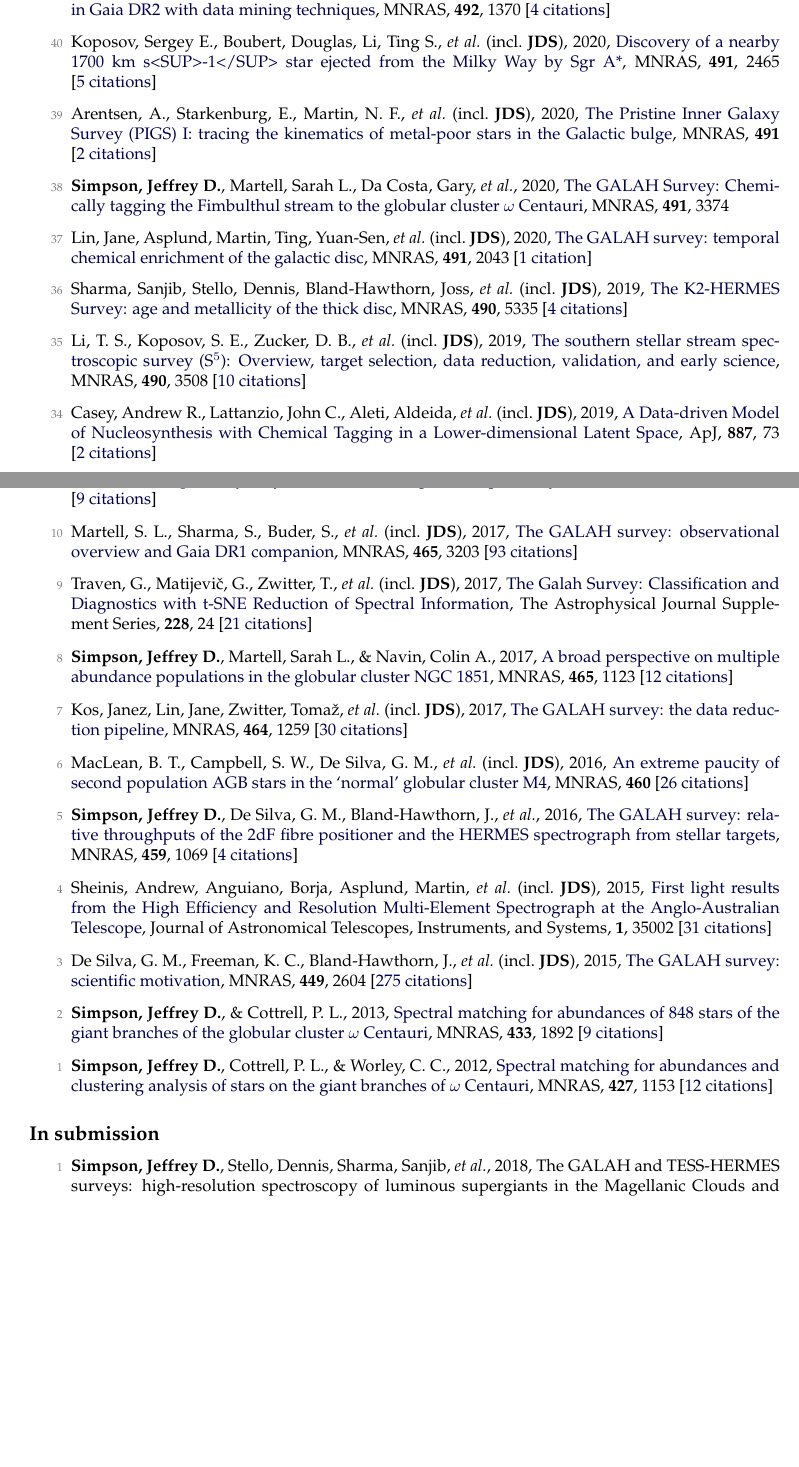
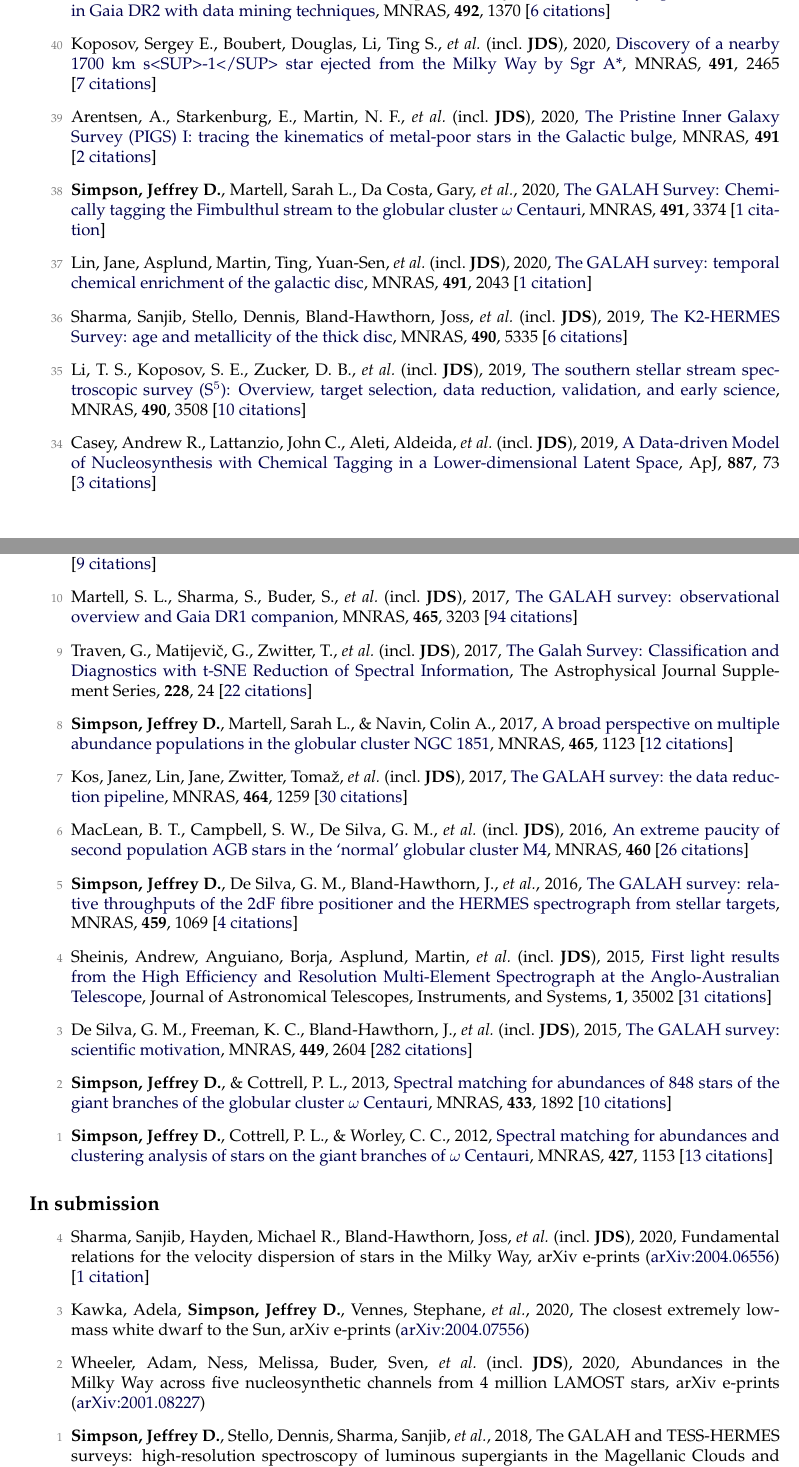
Before and after one commit to jeffreysimpson/new-cv, a LaTeX CV (tex_files/cv.tex, which reads tex_files/pubs_ref.tex, tex_files/pubs_unref.tex): two parts of pages 1 and 3 of 5 before the commit and two parts of pages 1 and 3 of 6 after it, joined at a grey line, cut so that both start at the same text, the shorter picture padded with empty space. Compiled offline with pdfLaTeX.

Commit message:
citation updates

```diff
--- a/tex_files/pubs_ref.tex
+++ b/tex_files/pubs_ref.tex
@@ -1,16 +1,16 @@
-\item[{\color{numcolor}\scriptsize41}] Borsato, Nicholas W., Martell, Sarah L., \& \textbf{Simpson, Jeffrey D.}, 2020, \doi{10.1093/mnras/stz3479}{Identifying stellar streams in Gaia DR2 with data mining techniques}, \mnras, \textbf{492}, 1370 [\href{https://ui.adsabs.harvard.edu/#abs/2020MNRAS.492.1370B}{4~citations}]
+\item[{\color{numcolor}\scriptsize41}] Borsato, Nicholas W., Martell, Sarah L., \& \textbf{Simpson, Jeffrey D.}, 2020, \doi{10.1093/mnras/stz3479}{Identifying stellar streams in Gaia DR2 with data mining techniques}, \mnras, \textbf{492}, 1370 [\href{https://ui.adsabs.harvard.edu/#abs/2020MNRAS.492.1370B}{6~citations}]
 
-\item[{\color{numcolor}\scriptsize40}] Koposov, Sergey E., Boubert, Douglas, Li, Ting S., \etal\ (incl.\ \textbf{JDS}), 2020, \doi{10.1093/mnras/stz3081}{Discovery of a nearby 1700 km s<SUP>-1</SUP> star ejected from the Milky Way by Sgr A*}, \mnras, \textbf{491}, 2465 [\href{https://ui.adsabs.harvard.edu/#abs/2020MNRAS.491.2465K}{5~citations}]
+\item[{\color{numcolor}\scriptsize40}] Koposov, Sergey E., Boubert, Douglas, Li, Ting S., \etal\ (incl.\ \textbf{JDS}), 2020, \doi{10.1093/mnras/stz3081}{Discovery of a nearby 1700 km s<SUP>-1</SUP> star ejected from the Milky Way by Sgr A*}, \mnras, \textbf{491}, 2465 [\href{https://ui.adsabs.harvard.edu/#abs/2020MNRAS.491.2465K}{7~citations}]
 
 \item[{\color{numcolor}\scriptsize39}] Arentsen, A., Starkenburg, E., Martin, N. F., \etal\ (incl.\ \textbf{JDS}), 2020, \doi{10.1093/mnrasl/slz156}{The Pristine Inner Galaxy Survey (PIGS) I: tracing the kinematics of metal-poor stars in the Galactic bulge}, \mnras, \textbf{491} [\href{https://ui.adsabs.harvard.edu/#abs/2020MNRAS.491L..11A}{2~citations}]
 
-\item[{\color{numcolor}\scriptsize38}] \textbf{Simpson, Jeffrey D.}, Martell, Sarah L., Da Costa, Gary, \etal, 2020, \doi{10.1093/mnras/stz3105}{The GALAH Survey: Chemically tagging the Fimbulthul stream to the globular cluster {\ensuremath{\omega}} Centauri}, \mnras, \textbf{491}, 3374
+\item[{\color{numcolor}\scriptsize38}] \textbf{Simpson, Jeffrey D.}, Martell, Sarah L., Da Costa, Gary, \etal, 2020, \doi{10.1093/mnras/stz3105}{The GALAH Survey: Chemically tagging the Fimbulthul stream to the globular cluster {\ensuremath{\omega}} Centauri}, \mnras, \textbf{491}, 3374 [\href{https://ui.adsabs.harvard.edu/#abs/2020MNRAS.491.3374S}{1~citation}]
 
 \item[{\color{numcolor}\scriptsize37}] Lin, Jane, Asplund, Martin, Ting, Yuan-Sen, \etal\ (incl.\ \textbf{JDS}), 2020, \doi{10.1093/mnras/stz3048}{The GALAH survey: temporal chemical enrichment of the galactic disc}, \mnras, \textbf{491}, 2043 [\href{https://ui.adsabs.harvard.edu/#abs/2020MNRAS.491.2043L}{1~citation}]
 
-\item[{\color{numcolor}\scriptsize36}] Sharma, Sanjib, Stello, Dennis, Bland-Hawthorn, Joss, \etal\ (incl.\ \textbf{JDS}), 2019, \doi{10.1093/mnras/stz2861}{The K2-HERMES Survey: age and metallicity of the thick disc}, \mnras, \textbf{490}, 5335 [\href{https://ui.adsabs.harvard.edu/#abs/2019MNRAS.490.5335S}{4~citations}]
+\item[{\color{numcolor}\scriptsize36}] Sharma, Sanjib, Stello, Dennis, Bland-Hawthorn, Joss, \etal\ (incl.\ \textbf{JDS}), 2019, \doi{10.1093/mnras/stz2861}{The K2-HERMES Survey: age and metallicity of the thick disc}, \mnras, \textbf{490}, 5335 [\href{https://ui.adsabs.harvard.edu/#abs/2019MNRAS.490.5335S}{6~citations}]
 
 \item[{\color{numcolor}\scriptsize35}] Li, T. S., Koposov, S. E., Zucker, D. B., \etal\ (incl.\ \textbf{JDS}), 2019, \doi{10.1093/mnras/stz2731}{The southern stellar stream spectroscopic survey (S$^5$): Overview, target selection, data reduction, validation, and early science}, \mnras, \textbf{490}, 3508 [\href{https://ui.adsabs.harvard.edu/#abs/2019MNRAS.490.3508L}{10~citations}]
 
-\item[{\color{numcolor}\scriptsize34}] Casey, Andrew R., Lattanzio, John C., Aleti, Aldeida, \etal\ (incl.\ \textbf{JDS}), 2019, \doi{10.3847/1538-4357/ab4fea}{A Data-driven Model of Nucleosynthesis with Chemical Tagging in a Lower-dimensional Latent Space}, \apj, \textbf{887}, 73 [\href{https://ui.adsabs.harvard.edu/#abs/2019ApJ...887...73C}{2~citations}]
+\item[{\color{numcolor}\scriptsize34}] Casey, Andrew R., Lattanzio, John C., Aleti, Aldeida, \etal\ (incl.\ \textbf{JDS}), 2019, \doi{10.3847/1538-4357/ab4fea}{A Data-driven Model of Nucleosynthesis with Chemical Tagging in a Lower-dimensional Latent Space}, \apj, \textbf{887}, 73 [\href{https://ui.adsabs.harvard.edu/#abs/2019ApJ...887...73C}{3~citations}]
 
@@ -60,9 +60,9 @@
 
 \item[{\color{numcolor}\scriptsize11}] \textbf{Simpson, Jeffrey D.}, De Silva, G. M., Martell, S. L., \etal, 2017, \doi{10.1093/mnras/stx1892}{Siriusly, a newly identified intermediate-age Milky Way stellar cluster: a spectroscopic study of Gaia 1}, \mnras, \textbf{471}, 4087 [\href{https://ui.adsabs.harvard.edu/#abs/2017MNRAS.471.4087S}{9~citations}]
 
-\item[{\color{numcolor}\scriptsize10}] Martell, S. L., Sharma, S., Buder, S., \etal\ (incl.\ \textbf{JDS}), 2017, \doi{10.1093/mnras/stw2835}{The GALAH survey: observational overview and Gaia DR1 companion}, \mnras, \textbf{465}, 3203 [\href{https://ui.adsabs.harvard.edu/#abs/2017MNRAS.465.3203M}{93~citations}]
+\item[{\color{numcolor}\scriptsize10}] Martell, S. L., Sharma, S., Buder, S., \etal\ (incl.\ \textbf{JDS}), 2017, \doi{10.1093/mnras/stw2835}{The GALAH survey: observational overview and Gaia DR1 companion}, \mnras, \textbf{465}, 3203 [\href{https://ui.adsabs.harvard.edu/#abs/2017MNRAS.465.3203M}{94~citations}]
 
-\item[{\color{numcolor}\scriptsize9}] Traven, G., Matijevi{\v{c}}, G., Zwitter, T., \etal\ (incl.\ \textbf{JDS}), 2017, \doi{10.3847/1538-4365/228/2/24}{The Galah Survey: Classification and Diagnostics with t-SNE Reduction of Spectral Information}, The Astrophysical Journal Supplement Series, \textbf{228}, 24 [\href{https://ui.adsabs.harvard.edu/#abs/2017ApJS..228...24T}{21~citations}]
+\item[{\color{numcolor}\scriptsize9}] Traven, G., Matijevi{\v{c}}, G., Zwitter, T., \etal\ (incl.\ \textbf{JDS}), 2017, \doi{10.3847/1538-4365/228/2/24}{The Galah Survey: Classification and Diagnostics with t-SNE Reduction of Spectral Information}, The Astrophysical Journal Supplement Series, \textbf{228}, 24 [\href{https://ui.adsabs.harvard.edu/#abs/2017ApJS..228...24T}{22~citations}]
 
 \item[{\color{numcolor}\scriptsize8}] \textbf{Simpson, Jeffrey D.}, Martell, Sarah L., \& Navin, Colin A., 2017, \doi{10.1093/mnras/stw2781}{A broad perspective on multiple abundance populations in the globular cluster NGC 1851}, \mnras, \textbf{465}, 1123 [\href{https://ui.adsabs.harvard.edu/#abs/2017MNRAS.465.1123S}{12~citations}]
 
@@ -74,8 +74,8 @@
 
 \item[{\color{numcolor}\scriptsize4}] Sheinis, Andrew, Anguiano, Borja, Asplund, Martin, \etal\ (incl.\ \textbf{JDS}), 2015, \doi{10.1117/1.JATIS.1.3.035002}{First light results from the High Efficiency and Resolution Multi-Element Spectrograph at the Anglo-Australian Telescope}, Journal of Astronomical Telescopes, Instruments, and Systems, \textbf{1}, 35002 [\href{https://ui.adsabs.harvard.edu/#abs/2015JATIS...1c5002S}{31~citations}]
 
-\item[{\color{numcolor}\scriptsize3}] De Silva, G. M., Freeman, K. C., Bland-Hawthorn, J., \etal\ (incl.\ \textbf{JDS}), 2015, \doi{10.1093/mnras/stv327}{The GALAH survey: scientific motivation}, \mnras, \textbf{449}, 2604 [\href{https://ui.adsabs.harvard.edu/#abs/2015MNRAS.449.2604D}{275~citations}]
+\item[{\color{numcolor}\scriptsize3}] De Silva, G. M., Freeman, K. C., Bland-Hawthorn, J., \etal\ (incl.\ \textbf{JDS}), 2015, \doi{10.1093/mnras/stv327}{The GALAH survey: scientific motivation}, \mnras, \textbf{449}, 2604 [\href{https://ui.adsabs.harvard.edu/#abs/2015MNRAS.449.2604D}{282~citations}]
 
-\item[{\color{numcolor}\scriptsize2}] \textbf{Simpson, Jeffrey D.}, \& Cottrell, P. L., 2013, \doi{10.1093/mnras/stt857}{Spectral matching for abundances of 848 stars of the giant branches of the globular cluster {\ensuremath{\omega}} Centauri}, \mnras, \textbf{433}, 1892 [\href{https://ui.adsabs.harvard.edu/#abs/2013MNRAS.433.1892S}{9~citations}]
+\item[{\color{numcolor}\scriptsize2}] \textbf{Simpson, Jeffrey D.}, \& Cottrell, P. L., 2013, \doi{10.1093/mnras/stt857}{Spectral matching for abundances of 848 stars of the giant branches of the globular cluster {\ensuremath{\omega}} Centauri}, \mnras, \textbf{433}, 1892 [\href{https://ui.adsabs.harvard.edu/#abs/2013MNRAS.433.1892S}{10~citations}]
 
-\item[{\color{numcolor}\scriptsize1}] \textbf{Simpson, Jeffrey D.}, Cottrell, P. L., \& Worley, C. C., 2012, \doi{10.1111/j.1365-2966.2012.22012.x}{Spectral matching for abundances and clustering analysis of stars on the giant branches of {\ensuremath{\omega}} Centauri}, \mnras, \textbf{427}, 1153 [\href{https://ui.adsabs.harvard.edu/#abs/2012MNRAS.427.1153S}{12~citations}]
+\item[{\color{numcolor}\scriptsize1}] \textbf{Simpson, Jeffrey D.}, Cottrell, P. L., \& Worley, C. C., 2012, \doi{10.1111/j.1365-2966.2012.22012.x}{Spectral matching for abundances and clustering analysis of stars on the giant branches of {\ensuremath{\omega}} Centauri}, \mnras, \textbf{427}, 1153 [\href{https://ui.adsabs.harvard.edu/#abs/2012MNRAS.427.1153S}{13~citations}]
--- a/tex_files/pubs_unref.tex
+++ b/tex_files/pubs_unref.tex
@@ -1 +1,7 @@
+\item[{\color{numcolor}\scriptsize4}] Sharma, Sanjib, Hayden, Michael R., Bland-Hawthorn, Joss, \etal\ (incl.\ \textbf{JDS}), 2020, Fundamental relations for the velocity dispersion of stars in the Milky Way, arXiv e-prints (\arxiv{2004.06556}) [\href{https://ui.adsabs.harvard.edu/#abs/2020arXiv200406556S}{1~citation}]
+
+\item[{\color{numcolor}\scriptsize3}] Kawka, Adela, \textbf{Simpson, Jeffrey D.}, Vennes, Stephane, \etal, 2020, The closest extremely low-mass white dwarf to the Sun, arXiv e-prints (\arxiv{2004.07556})
+
+\item[{\color{numcolor}\scriptsize2}] Wheeler, Adam, Ness, Melissa, Buder, Sven, \etal\ (incl.\ \textbf{JDS}), 2020, Abundances in the Milky Way across five nucleosynthetic channels from 4 million LAMOST stars, arXiv e-prints (\arxiv{2001.08227})
+
 \item[{\color{numcolor}\scriptsize1}] \textbf{Simpson, Jeffrey D.}, Stello, Dennis, Sharma, Sanjib, \etal, 2018, The GALAH and TESS-HERMES surveys: high-resolution spectroscopy of luminous supergiants in the Magellanic Clouds and Bridge, arXiv e-prints (\arxiv{1804.05900}) [\href{https://ui.adsabs.harvard.edu/#abs/2018arXiv180405900S}{1~citation}]
```
Also changed, not shown: tex_files/pubs_summary.tex (+1 -1 lines), tex_files/pubs_ref.tex (16 more changed lines), 1 other file.
